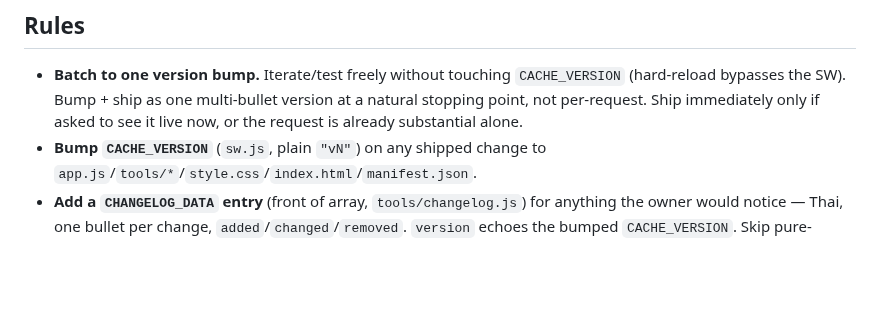
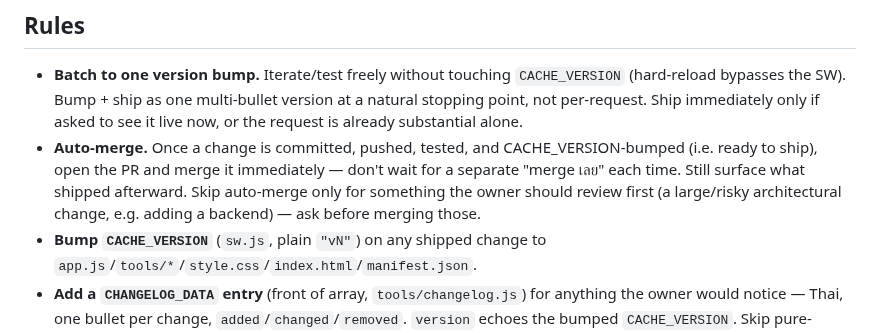
Before and after one commit to eubontuu/toolhub, a Markdown page: CLAUDE.md, the part around the change. Rendered like a GitHub page; blank space fills up the shorter version.

Commit message:
docs — add auto-merge rule: merge shipped changes without waiting for explicit confirmation each time
Co-Authored-By: Claude Sonnet 5 <noreply@anthropic.com>
Claude-Session: https://claude.ai/code/session_01TqZ5P4Ev9EsVq1d6yN4XjN

```diff
--- a/CLAUDE.md
+++ b/CLAUDE.md
@@ -54,6 +54,7 @@ Home = topbar → `#quickstartContent` (pinned-apps widget) → `#homeContent` (
 
 ## Rules
 - **Batch to one version bump.** Iterate/test freely without touching `CACHE_VERSION` (hard-reload bypasses the SW). Bump + ship as one multi-bullet version at a natural stopping point, not per-request. Ship immediately only if asked to see it live now, or the request is already substantial alone.
+- **Auto-merge.** Once a change is committed, pushed, tested, and CACHE_VERSION-bumped (i.e. ready to ship), open the PR and merge it immediately — don't wait for a separate "merge เลย" each time. Still surface what shipped afterward. Skip auto-merge only for something the owner should review first (a large/risky architectural change, e.g. adding a backend) — ask before merging those.
 - **Bump `CACHE_VERSION`** (`sw.js`, plain `"vN"`) on any shipped change to `app.js`/`tools/*`/`style.css`/`index.html`/`manifest.json`.
 - **Add a `CHANGELOG_DATA` entry** (front of array, `tools/changelog.js`) for anything the owner would notice — Thai, one bullet per change, `added`/`changed`/`removed`. `version` echoes the bumped `CACHE_VERSION`. Skip pure-internal changes.
 - **New tool file** → add to `PRECACHE_URLS` (`sw.js`) + `<script>`/`<link>` in `index.html` (script before `app.js`), or it works online but not offline-first-load.
```
